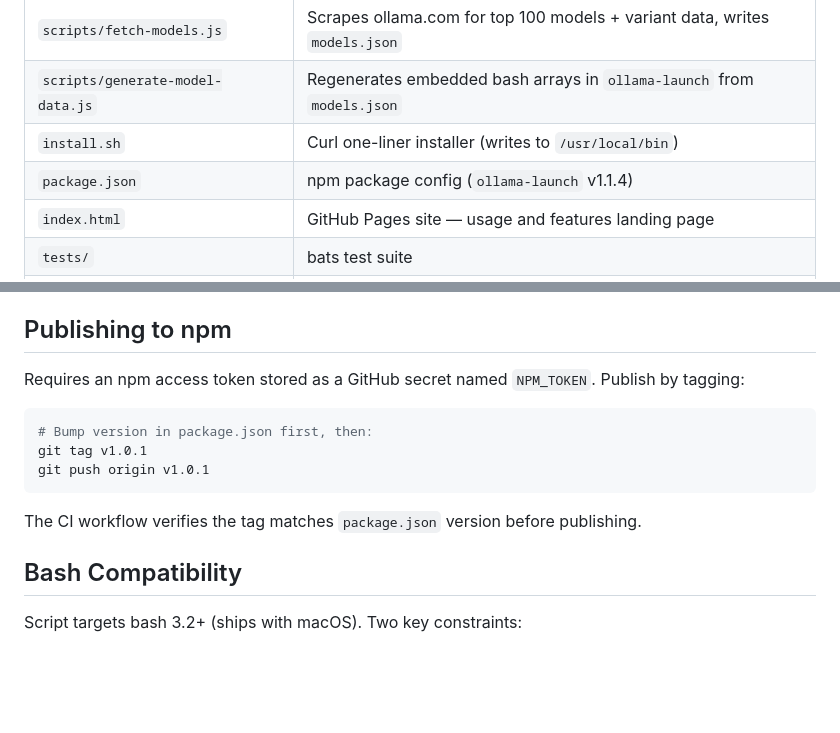
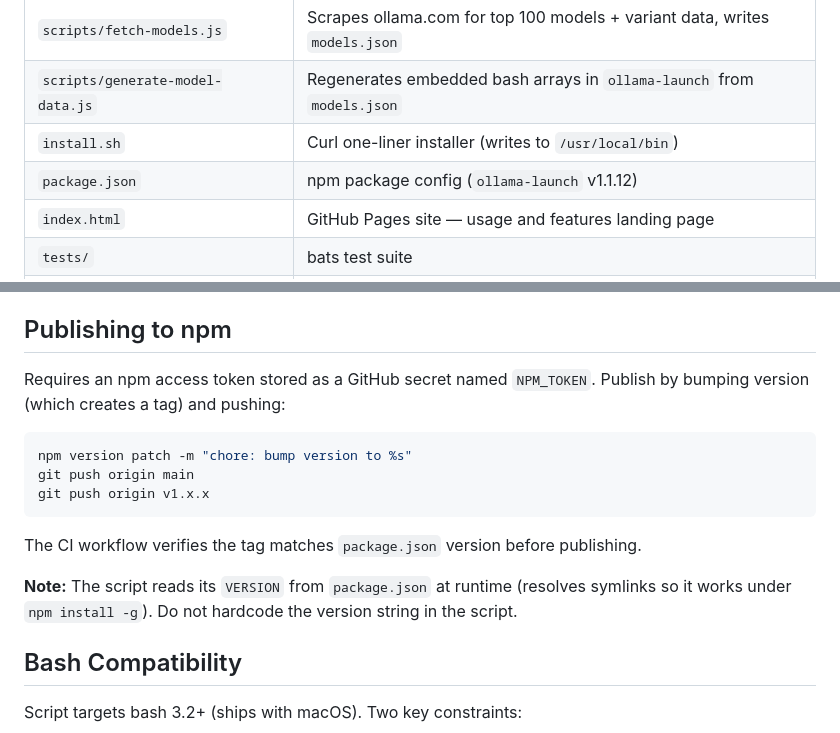
Before and after one commit to quantanow/ollama-launcher, a Markdown page: CLAUDE.md, 2 parts joined by grey strips. Drawn GitHub-style; blank space fills up the shorter version.

Commit message:
docs: sync CLAUDE.md with recent version and publish workflow changes

````diff
--- a/CLAUDE.md
+++ b/CLAUDE.md
@@ -13,7 +13,7 @@ Single bash script CLI (`ollama-launch`) that presents an interactive launcher f
 | `scripts/fetch-models.js` | Scrapes ollama.com for top 100 models + variant data, writes `models.json` |
 | `scripts/generate-model-data.js` | Regenerates embedded bash arrays in `ollama-launch` from `models.json` |
 | `install.sh` | Curl one-liner installer (writes to `/usr/local/bin`) |
-| `package.json` | npm package config (`ollama-launch` v1.1.4) |
+| `package.json` | npm package config (`ollama-launch` v1.1.12) |
 | `index.html` | GitHub Pages site — usage and features landing page |
 | `tests/` | bats test suite |
 | `.github/workflows/test.yml` | CI: runs bats on push/PR to main |
@@ -118,15 +118,17 @@ End-to-end tests use a mock `fzf` and mock `ollama` in `tests/mock_bin/` (create
 
 ## Publishing to npm
 
-Requires an npm access token stored as a GitHub secret named `NPM_TOKEN`. Publish by tagging:
+Requires an npm access token stored as a GitHub secret named `NPM_TOKEN`. Publish by bumping version (which creates a tag) and pushing:
 
 ```bash
-# Bump version in package.json first, then:
-git tag v1.0.1
-git push origin v1.0.1
+npm version patch -m "chore: bump version to %s"
+git push origin main
+git push origin v1.x.x
 ```
 
 The CI workflow verifies the tag matches `package.json` version before publishing.
+
+**Note:** The script reads its `VERSION` from `package.json` at runtime (resolves symlinks so it works under `npm install -g`). Do not hardcode the version string in the script.
 
 ## Bash Compatibility
 
````
